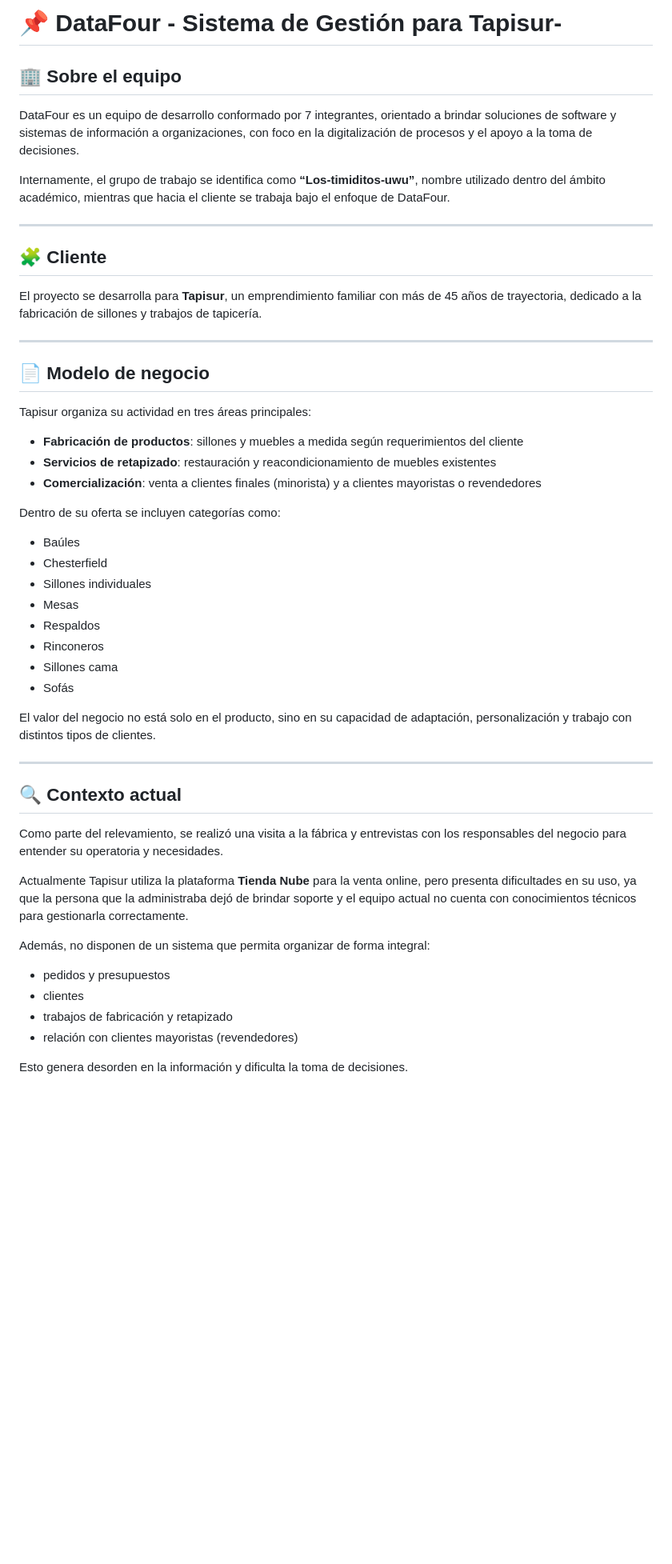
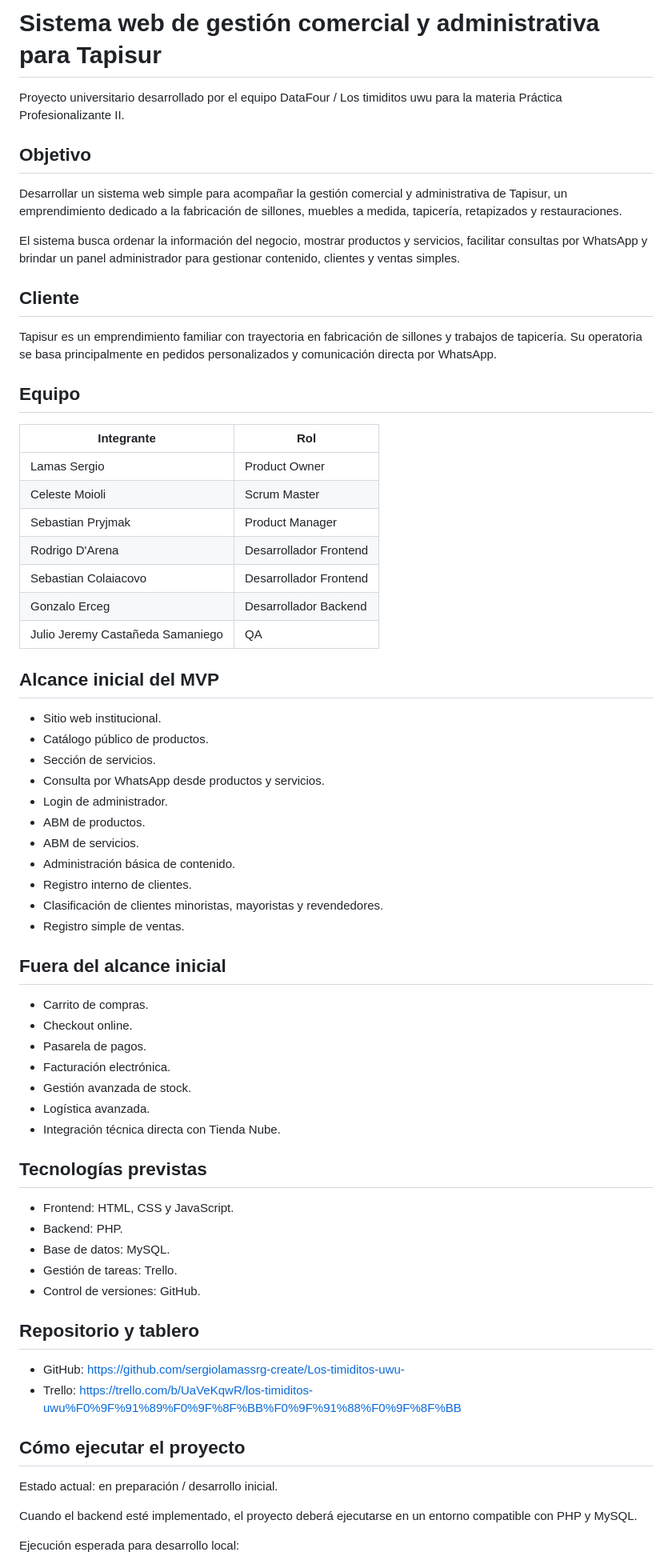
Before and after one commit to sergiolamassrg-create/Los-timiditos-uwu-, a Markdown page: README.md, the part around one of its changes. Shown at 80% size. Rendered like a GitHub page; blank space fills up the shorter version.

```diff
--- a/README.md
+++ b/README.md
@@ -1,54 +1,71 @@
-# 📌 DataFour - Sistema de Gestión para Tapisur-
+# Sistema web de gestión comercial y administrativa para Tapisur
 
-## 🏢 Sobre el equipo
+Proyecto universitario desarrollado por el equipo DataFour / Los timiditos uwu para la materia Práctica Profesionalizante II.
 
-DataFour es un equipo de desarrollo conformado por 7 integrantes, orientado a brindar soluciones de software y sistemas de información a organizaciones, con foco en la digitalización de procesos y el apoyo a la toma de decisiones.
+## Objetivo
 
-Internamente, el grupo de trabajo se identifica como **“Los-timiditos-uwu”**, nombre utilizado dentro del ámbito académico, mientras que hacia el cliente se trabaja bajo el enfoque de DataFour.
+Desarrollar un sistema web simple para acompañar la gestión comercial y administrativa de Tapisur, un emprendimiento dedicado a la fabricación de sillones, muebles a medida, tapicería, retapizados y restauraciones.
 
----
+El sistema busca ordenar la información del negocio, mostrar productos y servicios, facilitar consultas por WhatsApp y brindar un panel administrador para gestionar contenido, clientes y ventas simples.
 
-## 🧩 Cliente
+## Cliente
 
-El proyecto se desarrolla para **Tapisur**, un emprendimiento familiar con más de 45 años de trayectoria, dedicado a la fabricación de sillones y trabajos de tapicería.
+Tapisur es un emprendimiento familiar con trayectoria en fabricación de sillones y trabajos de tapicería. Su operatoria se basa principalmente en pedidos personalizados y comunicación directa por WhatsApp.
 
----
+## Equipo
 
-## 📄 Modelo de negocio
+| Integrante | Rol |
+|---|---|
+| Lamas Sergio | Product Owner |
+| Celeste Moioli | Scrum Master |
+| Sebastian Pryjmak | Product Manager |
+| Rodrigo D'Arena | Desarrollador Frontend |
+| Sebastian Colaiacovo | Desarrollador Frontend |
+| Gonzalo Erceg | Desarrollador Backend |
+| Julio Jeremy Castañeda Samaniego | QA |
 
-Tapisur organiza su actividad en tres áreas principales:
+## Alcance inicial del MVP
 
-- **Fabricación de productos**: sillones y muebles a medida según requerimientos del cliente
-- **Servicios de retapizado**: restauración y reacondicionamiento de muebles existentes
-- **Comercialización**: venta a clientes finales (minorista) y a clientes mayoristas o revendedores
+- Sitio web institucional.
+- Catálogo público de productos.
+- Sección de servicios.
+- Consulta por WhatsApp desde productos y servicios.
+- Login de administrador.
+- ABM de productos.
+- ABM de servicios.
+- Administración básica de contenido.
+- Registro interno de clientes.
+- Clasificación de clientes minoristas, mayoristas y revendedores.
+- Registro simple de ventas.
 
-Dentro de su oferta se incluyen categorías como:
+## Fuera del alcance inicial
 
-- Baúles
-- Chesterfield
-- Sillones individuales
-- Mesas
-- Respaldos
-- Rinconeros
-- Sillones cama
-- Sofás
+- Carrito de compras.
+- Checkout online.
+- Pasarela de pagos.
+- Facturación electrónica.
+- Gestión avanzada de stock.
+- Logística avanzada.
+- Integración técnica directa con Tienda Nube.
 
-El valor del negocio no está solo en el producto, sino en su capacidad de adaptación, personalización y trabajo con distintos tipos de clientes.
+## Tecnologías previstas
 
----
+- Frontend: HTML, CSS y JavaScript.
+- Backend: PHP.
+- Base de datos: MySQL.
+- Gestión de tareas: Trello.
+- Control de versiones: GitHub.
 
-## 🔍 Contexto actual
+## Repositorio y tablero
 
-Como parte del relevamiento, se realizó una visita a la fábrica y entrevistas con los responsables del negocio para entender su operatoria y necesidades.
+- GitHub: https://github.com/sergiolamassrg-create/Los-timiditos-uwu-
+- Trello: https://trello.com/b/UaVeKqwR/los-timiditos-uwu%F0%9F%91%89%F0%9F%8F%BB%F0%9F%91%88%F0%9F%8F%BB
 
-Actualmente Tapisur utiliza la plataforma **Tienda Nube** para la venta online, pero presenta dificultades en su uso, ya que la persona que la administraba dejó de brindar soporte y el equipo actual no cuenta con conocimientos técnicos para gestionarla correctamente.
+## Cómo ejecutar el proyecto
 
-Además, no disponen de un sistema que permita organizar de forma integral:
+Estado actual: en preparación / desarrollo inicial.
 
-- pedidos y presupuestos
-- clientes
-- trabajos de fabricación y retapizado
-- relación con clientes mayoristas (revendedores)
+Cuando el backend esté implementado, el proyecto deberá ejecutarse en un entorno compatible con PHP y MySQL.
 
-Esto genera desorden en la información y dificulta la toma de decisiones.
+Ejecución esperada para desarrollo local:
 
```
Also changed, not shown: other parts of README.md (+21 -83 lines).
